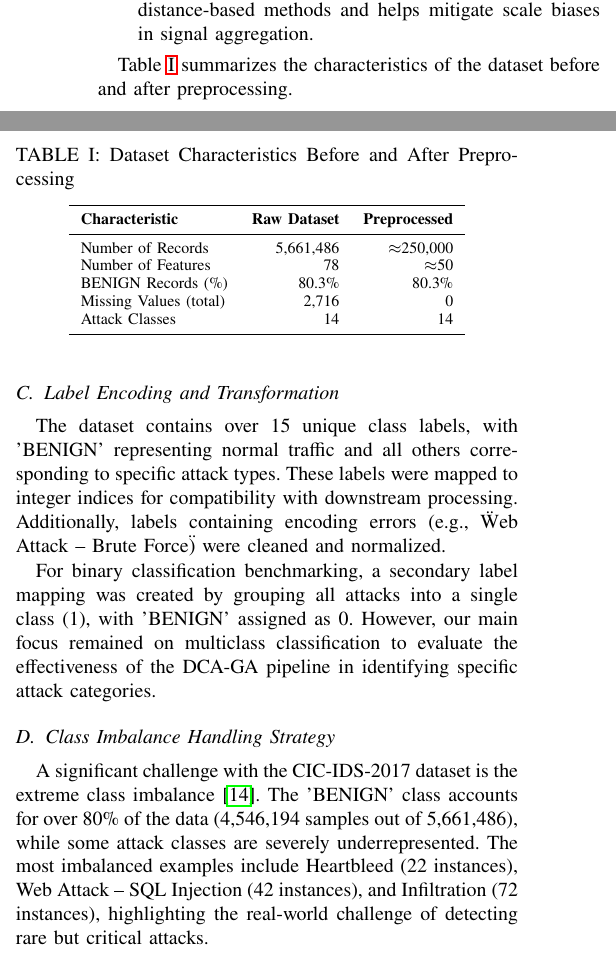
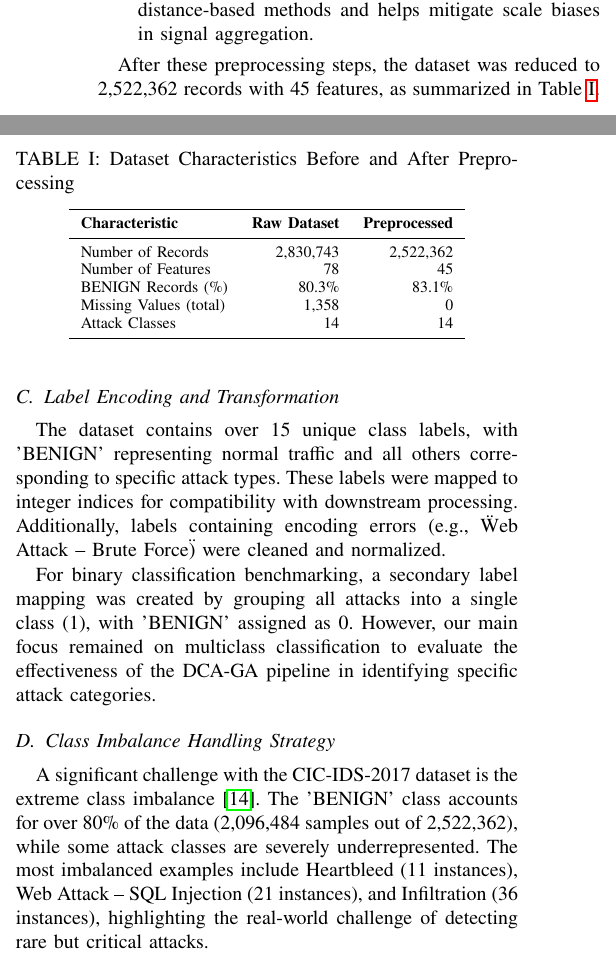
Before and after one commit to CheesyChocolate/dendritic-cyber-sentinel, a LaTeX paper (doc/conference-data_exploration.tex): two parts of the columns of page 3 of 11, joined at a grey line, cut so that both start at the same text. Compiled offline with pdfLaTeX.

Commit message:
fix(conference): correct dataset size and class imbalance

```diff
--- a/doc/conference-data_exploration.tex
+++ b/doc/conference-data_exploration.tex
@@ -308,7 +308,8 @@ the data for modeling, the following preprocessing steps were applied:
     aggregation.
 \end{itemize}
 
-Table~\ref{tab:dataset_summary} summarizes the characteristics of the dataset before and after preprocessing.
+After these preprocessing steps, the dataset was reduced to 2,522,362 records
+with 45 features, as summarized in Table~\ref{tab:dataset_summary}.
 
 \begin{table}[h]
   \centering
@@ -318,10 +319,10 @@ Table~\ref{tab:dataset_summary} summarizes the characteristics of the dataset be
     \toprule
     \textbf{Characteristic} & \textbf{Raw Dataset} & \textbf{Preprocessed} \\
     \midrule
-    Number of Records & 5,661,486 & $\approx$250,000 \\
-    Number of Features & 78 & $\approx$50 \\
-    BENIGN Records (\%) & 80.3\% & 80.3\% \\
-    Missing Values (total) & 2,716 & 0 \\
+    Number of Records & 2,830,743 & 2,522,362 \\
+    Number of Features & 78 & 45 \\
+    BENIGN Records (\%) & 80.3\% & 83.1\% \\
+    Missing Values (total) & 1,358 & 0 \\
     Attack Classes & 14 & 14 \\
     \bottomrule
   \end{tabular}
@@ -346,10 +347,10 @@ pipeline in identifying specific attack categories.
 
 A significant challenge with the CIC-IDS-2017 dataset is the extreme
 class imbalance~\cite{engelen2021troubleshooting}. The 'BENIGN' class
-accounts for over 80\% of the data (4,546,194 samples out of 5,661,486),
+accounts for over 80\% of the data (2,096,484 samples out of 2,522,362),
 while some attack classes are severely underrepresented. The most imbalanced
-examples include Heartbleed (22 instances), Web Attack – SQL Injection (42 instances),
-and Infiltration (72 instances), highlighting the real-world challenge of detecting
+examples include Heartbleed (11 instances), Web Attack – SQL Injection (21 instances),
+and Infiltration (36 instances), highlighting the real-world challenge of detecting
 rare but critical attacks.
 
 Figure~\ref{fig:class_distribution} illustrates the severe class imbalance in the dataset,
```
Also changed, not shown: doc/conference-data_exploration.tex (14 more changed lines).
